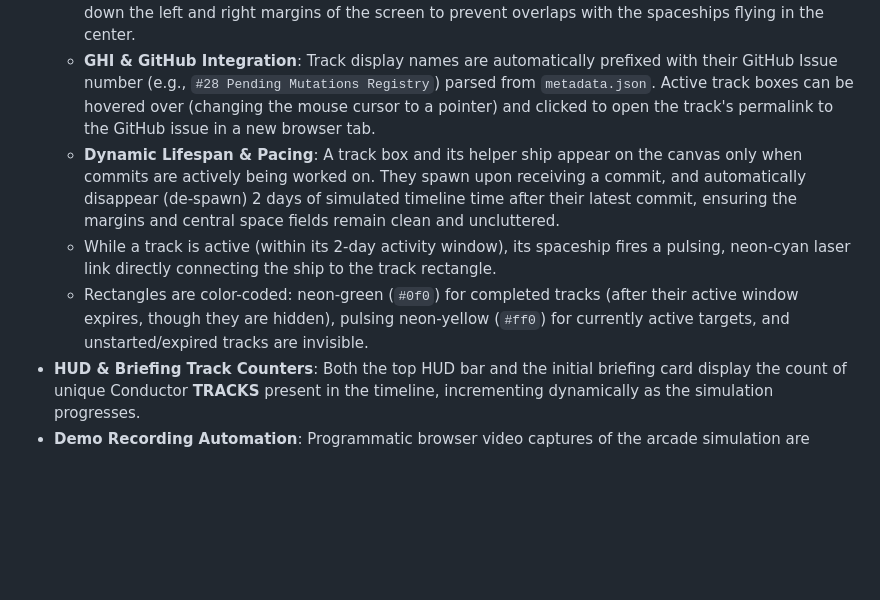
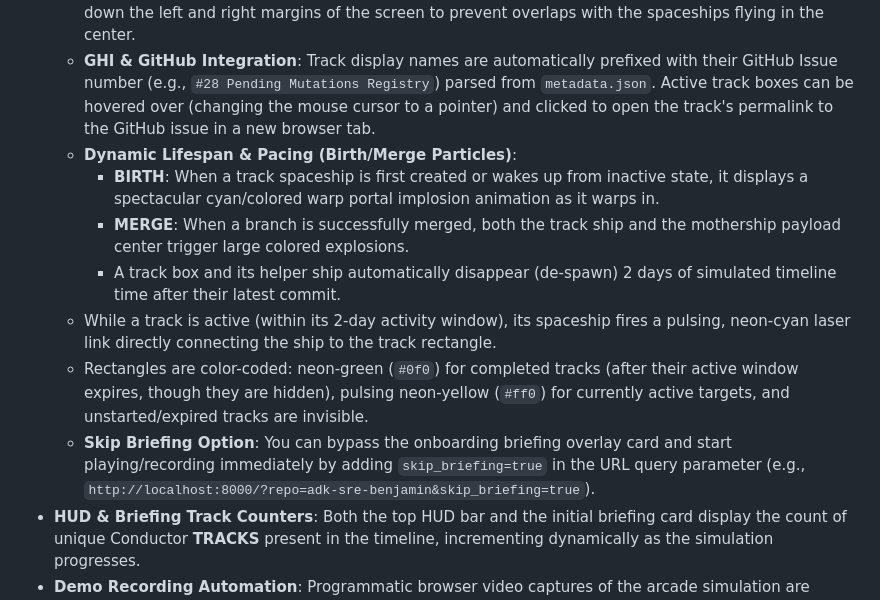
Before and after one commit to palladius/conductoras, a Markdown page: docs/SPECS.md, the part around the change. Rendered like a GitHub page; blank space fills up the shorter version.

Commit message:
docs: document birth warp/merge animations and skip_briefing URL parameter

```diff
--- a/docs/SPECS.md
+++ b/docs/SPECS.md
@@ -56,8 +56,12 @@ The vertical position of "main" starship is the position of `current_time()`. So
   - The Mission Briefing overlay card displays the **LATEST TRACK** worked on by each committer.
   - On the game canvas, tracks are visualized as retro-style text rectangles placed in vertical columns down the left and right margins of the screen to prevent overlaps with the spaceships flying in the center.
   - **GHI & GitHub Integration**: Track display names are automatically prefixed with their GitHub Issue number (e.g., `#28 Pending Mutations Registry`) parsed from `metadata.json`. Active track boxes can be hovered over (changing the mouse cursor to a pointer) and clicked to open the track's permalink to the GitHub issue in a new browser tab.
-  - **Dynamic Lifespan & Pacing**: A track box and its helper ship appear on the canvas only when commits are actively being worked on. They spawn upon receiving a commit, and automatically disappear (de-spawn) 2 days of simulated timeline time after their latest commit, ensuring the margins and central space fields remain clean and uncluttered.
+  - **Dynamic Lifespan & Pacing (Birth/Merge Particles)**:
+    - **BIRTH**: When a track spaceship is first created or wakes up from inactive state, it displays a spectacular cyan/colored warp portal implosion animation as it warps in.
+    - **MERGE**: When a branch is successfully merged, both the track ship and the mothership payload center trigger large colored explosions.
+    - A track box and its helper ship automatically disappear (de-spawn) 2 days of simulated timeline time after their latest commit.
   - While a track is active (within its 2-day activity window), its spaceship fires a pulsing, neon-cyan laser link directly connecting the ship to the track rectangle.
   - Rectangles are color-coded: neon-green (`#0f0`) for completed tracks (after their active window expires, though they are hidden), pulsing neon-yellow (`#ff0`) for currently active targets, and unstarted/expired tracks are invisible.
+  - **Skip Briefing Option**: You can bypass the onboarding briefing overlay card and start playing/recording immediately by adding `skip_briefing=true` in the URL query parameter (e.g., `http://localhost:8000/?repo=adk-sre-benjamin&skip_briefing=true`).
 - **HUD & Briefing Track Counters**: Both the top HUD bar and the initial briefing card display the count of unique Conductor **TRACKS** present in the timeline, incrementing dynamically as the simulation progresses.
 - **Demo Recording Automation**: Programmatic browser video captures of the arcade simulation are automated using `shot-scraper video storyboard.yml --mp4`.
```
